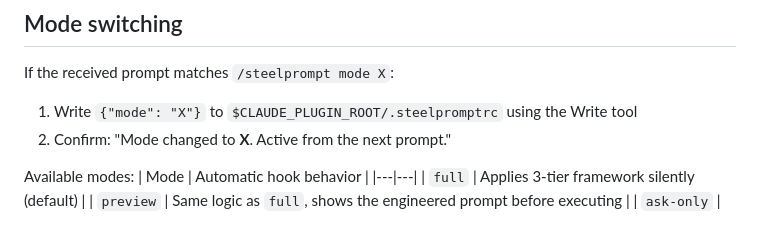
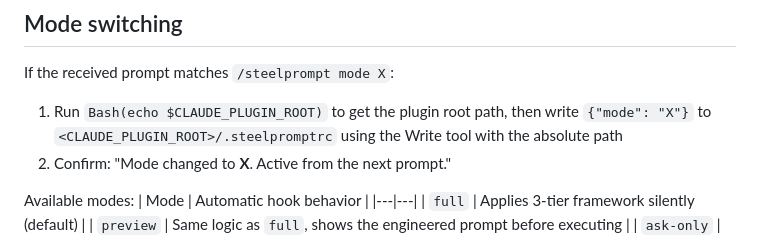
Before and after one commit to bhutano/steelprompt, a Markdown page: skills/steelprompt/SKILL.md, the part around the change. GitHub-like rendering.

Commit message:
feat: add demo GIF placeholder + fix mode switching path resolution
SKILL.md mode switch now reads CLAUDE_PLUGIN_ROOT via Bash before
writing .steelpromptrc, preventing relative-path write failures.

```diff
--- a/skills/steelprompt/SKILL.md
+++ b/skills/steelprompt/SKILL.md
@@ -20,7 +20,7 @@ Apply Anthropic's official prompt engineering guidelines to any prompt.
 
 If the received prompt matches `/steelprompt mode X`:
 
-1. Write `{"mode": "X"}` to `$CLAUDE_PLUGIN_ROOT/.steelpromptrc` using the Write tool
+1. Run `Bash(echo $CLAUDE_PLUGIN_ROOT)` to get the plugin root path, then write `{"mode": "X"}` to `<CLAUDE_PLUGIN_ROOT>/.steelpromptrc` using the Write tool with the absolute path
 2. Confirm: "Mode changed to **X**. Active from the next prompt."
 
 Available modes:
```
Also changed, not shown: README.md (+6 -0 lines).
